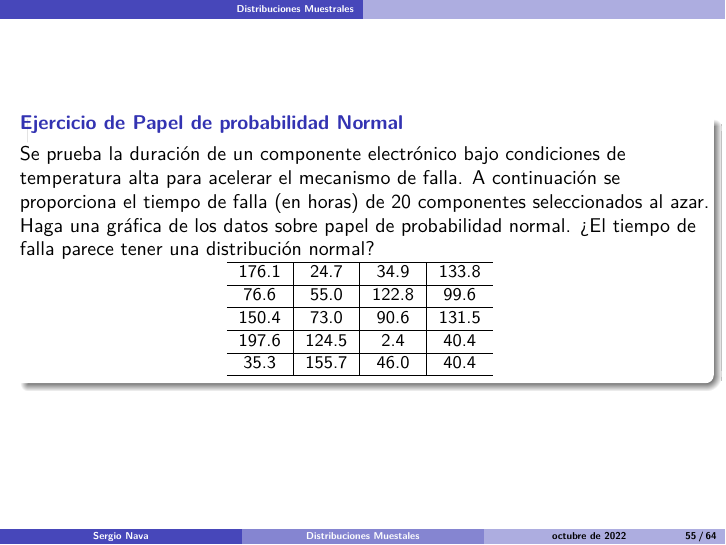
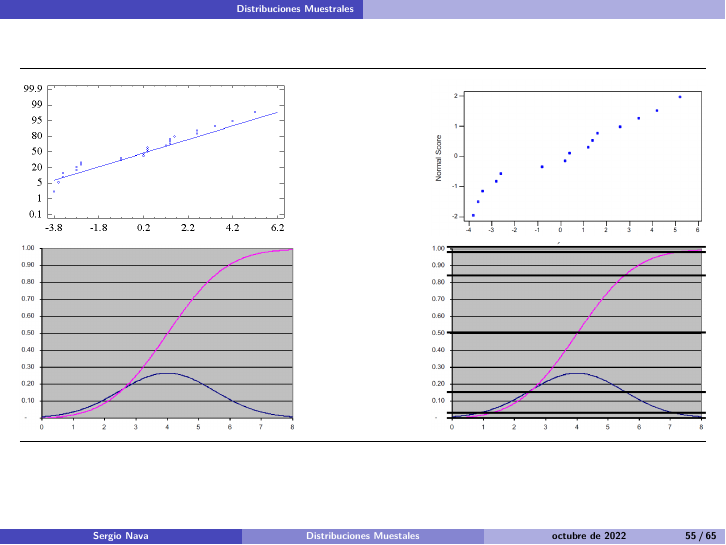
Before and after one commit to NavaSergio/Distr_muestral, LaTeX slides (Distr-muestrales.tex): page 55 of 64 before the commit and page 55 of 65 after it. Compiled offline with pdfLaTeX.

Commit message:
Se incluyeron las gráficas de papel de probabilidad normal en un sola diapositiva.

```diff
--- a/Distr-muestrales.tex
+++ b/Distr-muestrales.tex
@@ -1372,6 +1372,23 @@ k & x & Pk\\
 
 \begin{frame}{}
 \protect\hypertarget{section-41}{}
+\begin{longtable}[]{@{}
+  >{\raggedright\arraybackslash}p{(\columnwidth - 2\tabcolsep) * \real{0.5333}}
+  >{\raggedleft\arraybackslash}p{(\columnwidth - 2\tabcolsep) * \real{0.4667}}@{}}
+\toprule()
+\endhead
+\includegraphics[width=0.4\textwidth,height=\textheight]{figuras/Papel1.png}
+&
+\includegraphics[width=0.4\textwidth,height=\textheight]{figuras/Papel2.png} \\
+\includegraphics[width=0.4\textwidth,height=\textheight]{figuras/Papel3.png}
+&
+\includegraphics[width=0.4\textwidth,height=\textheight]{figuras/Papel4.png} \\
+\bottomrule()
+\end{longtable}
+\end{frame}
+
+\begin{frame}{}
+\protect\hypertarget{section-42}{}
 \begin{block}{Ejercicio de Papel de probabilidad Normal}
 \protect\hypertarget{ejercicio-de-papel-de-probabilidad-normal}{}
 Se prueba la duración de un componente electrónico bajo condiciones de
```
Also changed, not shown: Distr-muestrales.tex (16 more changed lines), 1 other file.
